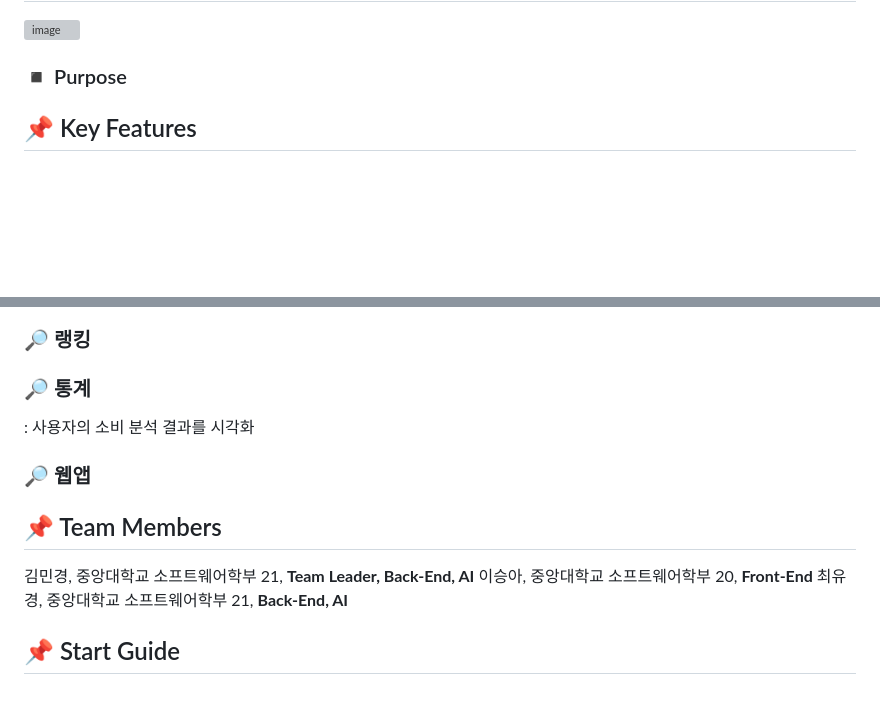
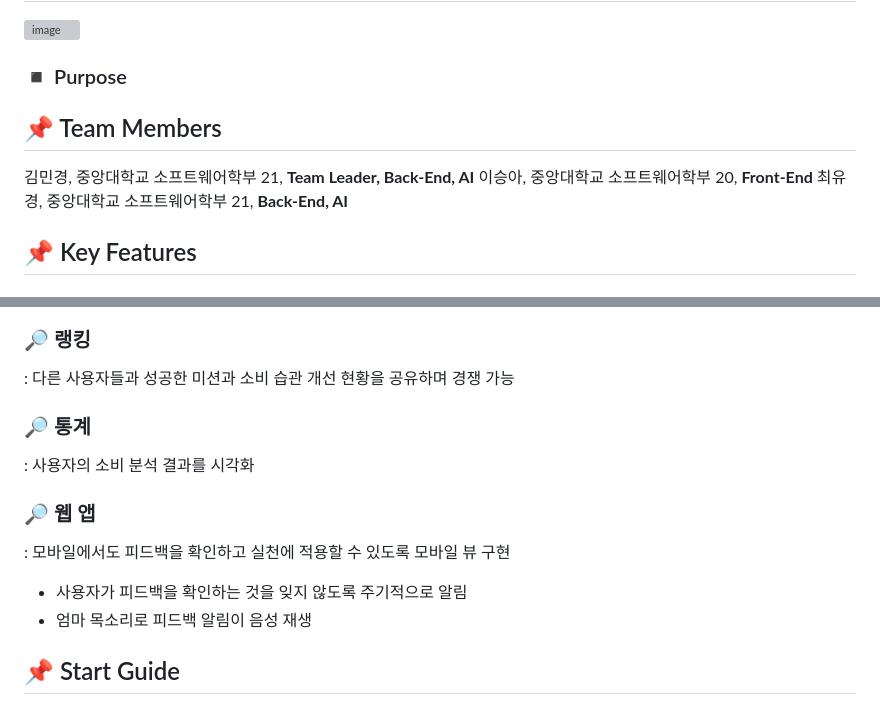
Before and after one commit to seungalee/Walletty, a Markdown page: README.md, 2 parts joined by grey strips. GitHub-like rendering; blank space fills up the shorter version; grey boxes are pictures that could not be loaded.

Commit message:
Update README.md - 기능 설명 추가

```diff
--- a/README.md
+++ b/README.md
@@ -2,6 +2,11 @@
 ![image](https://github.com/choiyukyung/Capstone1_class7_team4/assets/80468377/dc97daeb-a7d0-4205-a781-5b77604d78da)
 
 ### ◾ Purpose
+
+## 📌 Team Members
+김민경, 중앙대학교 소프트웨어학부 21, **Team Leader, Back-End, AI** </br></br>
+이승아, 중앙대학교 소프트웨어학부 20, **Front-End** </br></br>
+최유경, 중앙대학교 소프트웨어학부 21, **Back-End, AI** </br></br>
 
 ## 📌 Key Features
 ### 🔎 사용자 소비 분석
@@ -26,14 +31,13 @@
 ### 🔎 랭킹
-</br></br>
+: 다른 사용자들과 성공한 미션과 소비 습관 개선 현황을 공유하며 경쟁 가능</br></br>
+
 ### 🔎 통계
-: 사용자의 소비 분석 결과를 시각화</br></br>
-### 🔎 웹앱
-</br></br>
+: 사용자의 소비 분석 결과를 시각화 </br></br>
 
-## 📌 Team Members
-김민경, 중앙대학교 소프트웨어학부 21, **Team Leader, Back-End, AI** </br>
-이승아, 중앙대학교 소프트웨어학부 20, **Front-End** </br>
-최유경, 중앙대학교 소프트웨어학부 21, **Back-End, AI** </br>
+### 🔎 웹 앱
+: 모바일에서도 피드백을 확인하고 실천에 적용할 수 있도록 모바일 뷰 구현
+- 사용자가 피드백을 확인하는 것을 잊지 않도록 주기적으로 알림
+- 엄마 목소리로 피드백 알림이 음성 재생 </br></br>
 
 ## 📌 Start Guide
 
```
Also changed, not shown: other parts of README.md (+13 -13 lines).
